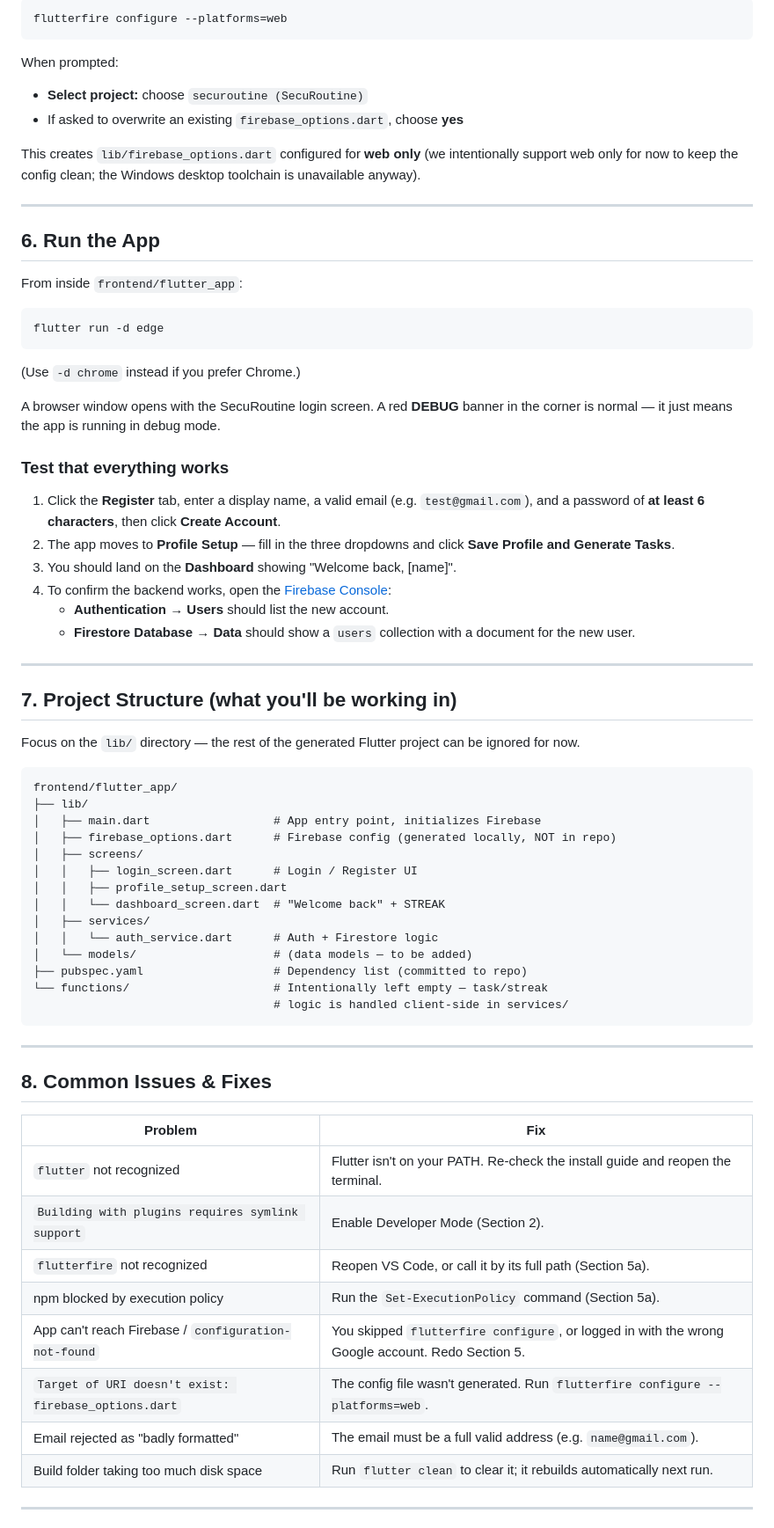
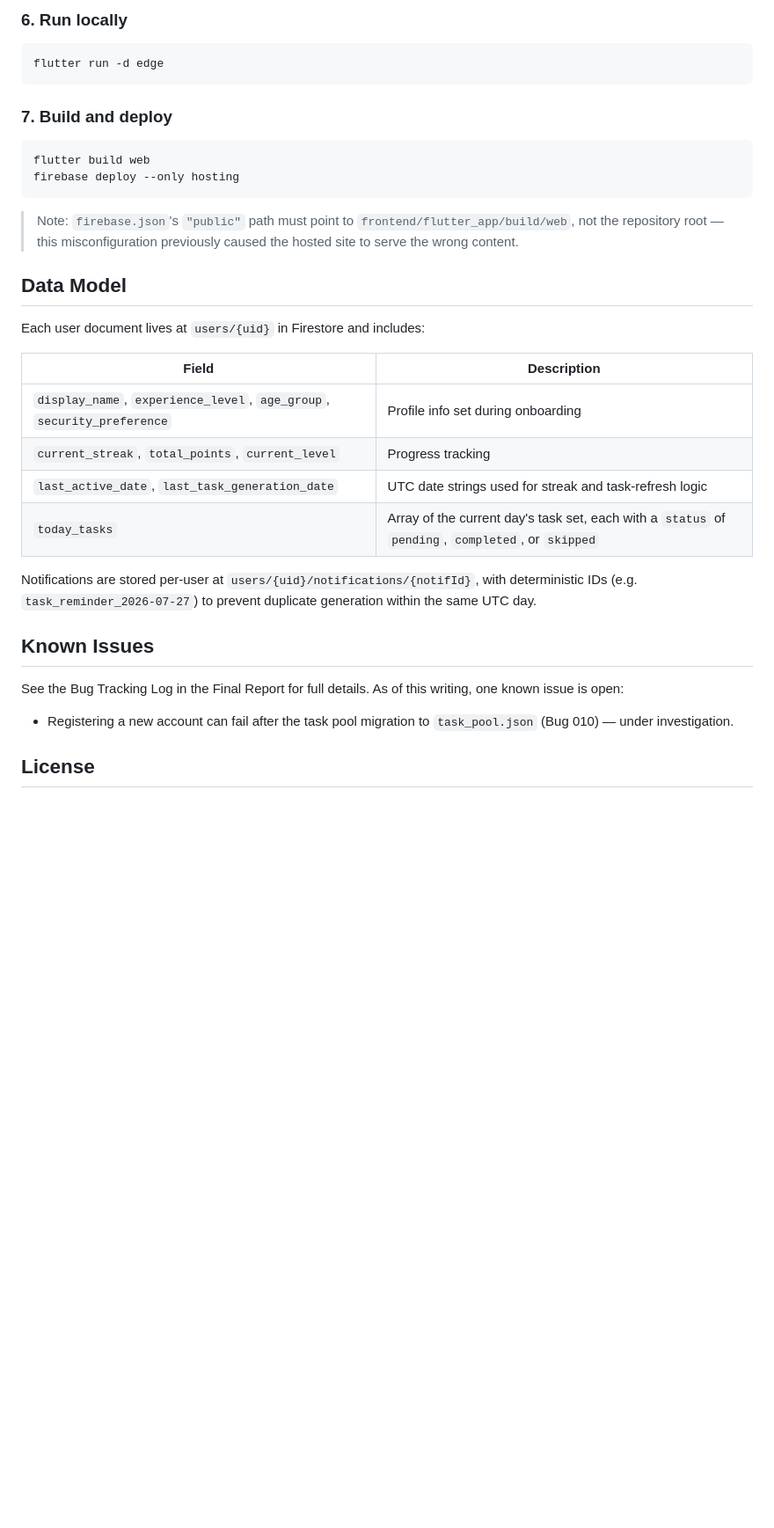
Before and after one commit to jamesv491/SecuRoutine, a Markdown page: README.md, the part around one of its changes. Shown at 88% size. Rendered like a GitHub page; blank space fills up the shorter version.

````diff
--- a/README.md
+++ b/README.md
@@ -115,73 +112,33 @@ The file `lib/firebase_options.dart` holds the keys that connect the app to Fire
-```powershell
-flutterfire configure --platforms=web
-```
-
-When prompted:
-- **Select project:** choose `securoutine (SecuRoutine)`
-- If asked to overwrite an existing `firebase_options.dart`, choose **yes**
-
-This creates `lib/firebase_options.dart` configured for **web only** (we intentionally support web only for now to keep the config clean; the Windows desktop toolchain is unavailable anyway).
-
----
-
-## 6. Run the App
-
-From inside `frontend/flutter_app`:
-
-```powershell
+### 6. Run locally
+```bash
 flutter run -d edge
 ```
 
-(Use `-d chrome` instead if you prefer Chrome.)
+### 7. Build and deploy
+```bash
+flutter build web
+firebase deploy --only hosting
+```
+> Note: `firebase.json`'s `"public"` path must point to `frontend/flutter_app/build/web`, not the repository root — this misconfiguration previously caused the hosted site to serve the wrong content.
 
-A browser window opens with the SecuRoutine login screen. A red **DEBUG** banner in the corner is normal — it just means the app is running in debug mode.
+## Data Model
 
-### Test that everything works
+Each user document lives at `users/{uid}` in Firestore and includes:
 
-1. Click the **Register** tab, enter a display name, a valid email (e.g. `test@gmail.com`), and a password of **at least 6 characters**, then click **Create Account**.
-2. The app moves to **Profile Setup** — fill in the three dropdowns and click **Save Profile and Generate Tasks**.
-3. You should land on the **Dashboard** showing "Welcome back, [name]".
-4. To confirm the backend works, open the [Firebase Console](https://console.firebase.google.com/project/securoutine):
-   - **Authentication → Users** should list the new account.
-   - **Firestore Database → Data** should show a `users` collection with a document for the new user.
+| Field | Description |
+|---|---|
+| `display_name`, `experience_level`, `age_group`, `security_preference` | Profile info set during onboarding |
+| `current_streak`, `total_points`, `current_level` | Progress tracking |
+| `last_active_date`, `last_task_generation_date` | UTC date strings used for streak and task-refresh logic |
+| `today_tasks` | Array of the current day's task set, each with a `status` of `pending`, `completed`, or `skipped` |
 
----
+Notifications are stored per-user at `users/{uid}/notifications/{notifId}`, with deterministic IDs (e.g. `task_reminder_2026-07-27`) to prevent duplicate generation within the same UTC day.
 
-## 7. Project Structure (what you'll be working in)
+## Known Issues
 
-Focus on the `lib/` directory — the rest of the generated Flutter project can be ignored for now.
+See the Bug Tracking Log in the Final Report for full details. As of this writing, one known issue is open:
 
-```
-frontend/flutter_app/
-├── lib/
-│   ├── main.dart                  # App entry point, initializes Firebase
-│   ├── firebase_options.dart      # Firebase config (generated locally, NOT in repo)
-│   ├── screens/
-│   │   ├── login_screen.dart      # Login / Register UI
-│   │   ├── profile_setup_screen.dart
-│   │   └── dashboard_screen.dart  # "Welcome back" + STREAK
-│   ├── services/
-│   │   └── auth_service.dart      # Auth + Firestore logic
-│   └── models/                    # (data models — to be added)
-├── pubspec.yaml                   # Dependency list (committed to repo)
-└── functions/                     # Intentionally left empty — task/streak
-                                   # logic is handled client-side in services/
-```
+- Registering a new account can fail after the task pool migration to `task_pool.json` (Bug 010) — under investigation.
 
----
+## License
 
-## 8. Common Issues & Fixes
-
-| Problem | Fix |
-|---------|-----|
-| `flutter` not recognized | Flutter isn't on your PATH. Re-check the install guide and reopen the terminal. |
-| `Building with plugins requires symlink support` | Enable Developer Mode (Section 2). |
-| `flutterfire` not recognized | Reopen VS Code, or call it by its full path (Section 5a). |
-| npm blocked by execution policy | Run the `Set-ExecutionPolicy` command (Section 5a). |
-| App can't reach Firebase / `configuration-not-found` | You skipped `flutterfire configure`, or logged in with the wrong Google account. Redo Section 5. |
-| `Target of URI doesn't exist: firebase_options.dart` | The config file wasn't generated. Run `flutterfire configure --platforms=web`. |
-| Email rejected as "badly formatted" | The email must be a full valid address (e.g. `name@gmail.com`). |
-| Build folder taking too much disk space | Run `flutter clean` to clear it; it rebuilds automatically next run. |
-
----
-
````
Also changed, not shown: other parts of README.md (+93 -123 lines).
